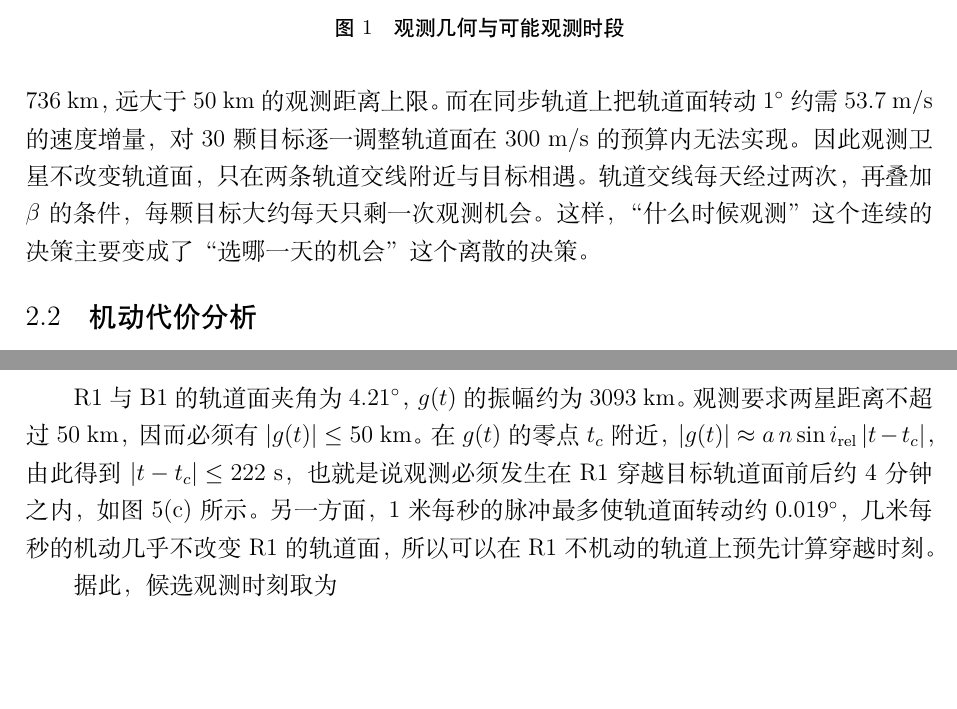
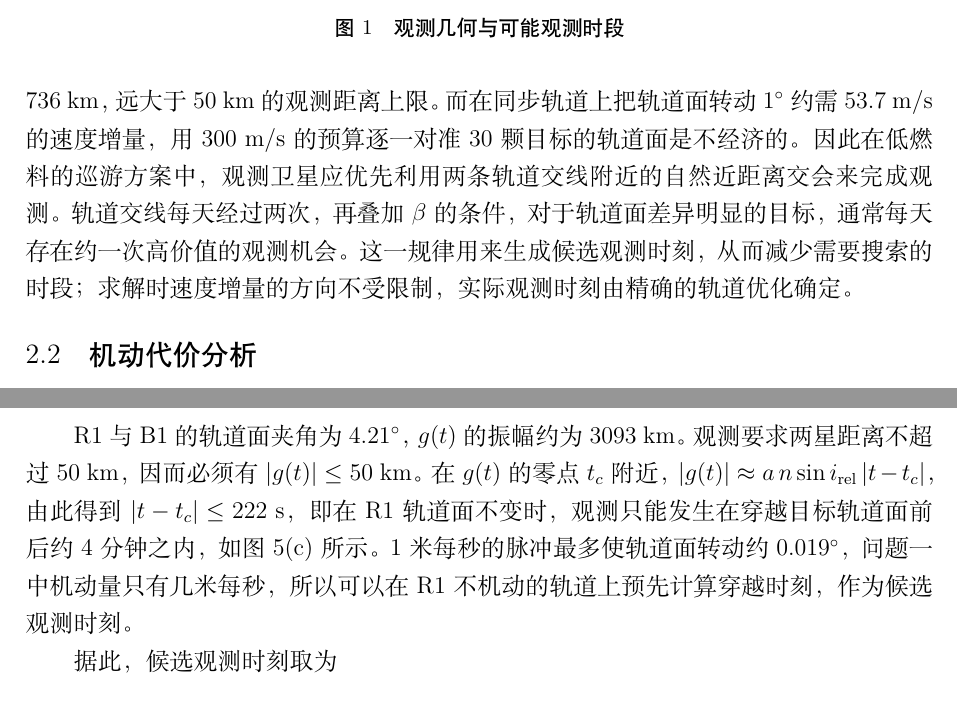
Before and after one commit to mufengwuxi/weixing, a LaTeX document (paper/tex/main.tex, which reads paper/tex/sections/02_analysis.tex, paper/tex/sections/05_q1.tex): two parts of pages 4 and 11 of 15, joined at a grey line, cut so that both start at the same text, the shorter picture padded with empty space. The pictures show the PDF file paper/tex/main.pdf that the author committed with the source.

Commit message:
论文：2.1 节与 5.2.1 节措辞修正——交线附近交会是低燃料方案的启发式规律，用于生成候选时刻，不作为约束；“每天一次”改为“通常每天约一次高价值机会”
Co-Authored-By: Claude Opus 5.5 <noreply@anthropic.com>
Claude-Session: https://claude.ai/code/session_01BcXPyKuYEiYcFfRQcePVhj

```diff
--- a/paper/tex/sections/02_analysis.tex
+++ b/paper/tex/sections/02_analysis.tex
@@ -29,7 +29,7 @@
   \label{fig:geometry}
 \end{figure}
 
-轨道面的差异进一步缩小了观测机会。R1 的轨道倾角为 $4.38^\circ$，30 颗目标的倾角分布在 $0.12^\circ$ 到 $9.01^\circ$ 之间。两颗卫星的轨道面相差 $1^\circ$ 时，法向相对运动的振幅约为 736~km，远大于 50~km 的观测距离上限。而在同步轨道上把轨道面转动 $1^\circ$ 约需 53.7~m/s 的速度增量，对 30 颗目标逐一调整轨道面在 300~m/s 的预算内无法实现。因此观测卫星不改变轨道面，只在两条轨道交线附近与目标相遇。轨道交线每天经过两次，再叠加 $\beta$ 的条件，每颗目标大约每天只剩一次观测机会。这样，“什么时候观测”这个连续的决策主要变成了“选哪一天的机会”这个离散的决策。
+轨道面的差异进一步缩小了观测机会。R1 的轨道倾角为 $4.38^\circ$，30 颗目标的倾角分布在 $0.12^\circ$ 到 $9.01^\circ$ 之间。两颗卫星的轨道面相差 $1^\circ$ 时，法向相对运动的振幅约为 736~km，远大于 50~km 的观测距离上限。而在同步轨道上把轨道面转动 $1^\circ$ 约需 53.7~m/s 的速度增量，用 300~m/s 的预算逐一对准 30 颗目标的轨道面是不经济的。因此在低燃料的巡游方案中，观测卫星应优先利用两条轨道交线附近的自然近距离交会来完成观测。轨道交线每天经过两次，再叠加 $\beta$ 的条件，对于轨道面差异明显的目标，通常每天存在约一次高价值的观测机会。这一规律用来生成候选观测时刻，从而减少需要搜索的时段；求解时速度增量的方向不受限制，实际观测时刻由精确的轨道优化确定。
 
 \subsection{机动代价分析}
 
--- a/paper/tex/sections/05_q1.tex
+++ b/paper/tex/sections/05_q1.tex
@@ -56,7 +56,7 @@
   \label{eq:planedist}
 \end{equation}
 
-R1 与 B1 的轨道面夹角为 $4.21^\circ$，$g(t)$ 的振幅约为 3093~km。观测要求两星距离不超过 50~km，因而必须有 $|g(t)| \le 50$~km。在 $g(t)$ 的零点 $t_c$ 附近，$|g(t)| \approx a\,n\sin i_{\mathrm{rel}}\,|t - t_c|$，由此得到 $|t - t_c| \le 222$~s，也就是说观测必须发生在 R1 穿越目标轨道面前后约 4 分钟之内，如图~\ref{fig:crossing}(c) 所示。另一方面，1 米每秒的脉冲最多使轨道面转动约 $0.019^\circ$，几米每秒的机动几乎不改变 R1 的轨道面，所以可以在 R1 不机动的轨道上预先计算穿越时刻。
+R1 与 B1 的轨道面夹角为 $4.21^\circ$，$g(t)$ 的振幅约为 3093~km。观测要求两星距离不超过 50~km，因而必须有 $|g(t)| \le 50$~km。在 $g(t)$ 的零点 $t_c$ 附近，$|g(t)| \approx a\,n\sin i_{\mathrm{rel}}\,|t - t_c|$，由此得到 $|t - t_c| \le 222$~s，即在 R1 轨道面不变时，观测只能发生在穿越目标轨道面前后约 4 分钟之内，如图~\ref{fig:crossing}(c) 所示。1 米每秒的脉冲最多使轨道面转动约 $0.019^\circ$，问题一中机动量只有几米每秒，所以可以在 R1 不机动的轨道上预先计算穿越时刻，作为候选观测时刻。
 
 据此，候选观测时刻取为
 \begin{equation}
```
Also changed, not shown: paper/sections/02_问题分析.md (+2 -2 lines), paper/tex/main.pdf, paper/tex/sections/02_analysis.tex (2 more changed lines).
